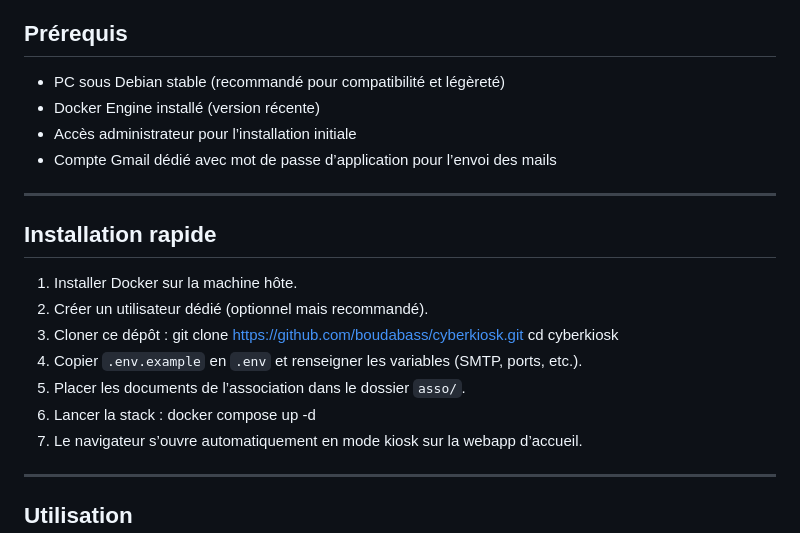
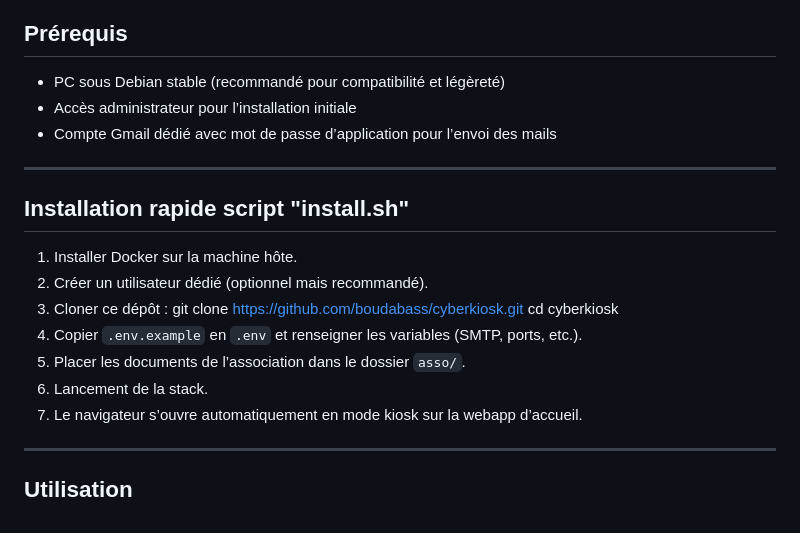
Before and after one commit to boudabass/cyberkiosk, a Markdown page: README.md, the part around one of its changes. GitHub-like rendering.

```diff
--- a/README.md
+++ b/README.md
@@ -26,13 +26,12 @@ Chaque session utilisateur est isolée et remise à zéro automatiquement, garan
 ## Prérequis
 
 - PC sous Debian stable (recommandé pour compatibilité et légèreté)
-- Docker Engine installé (version récente)
 - Accès administrateur pour l’installation initiale
 - Compte Gmail dédié avec mot de passe d’application pour l’envoi des mails
 
 ---
 
-## Installation rapide
+## Installation rapide script "install.sh"
 
 1. Installer Docker sur la machine hôte.
 2. Créer un utilisateur dédié (optionnel mais recommandé).
@@ -41,8 +40,7 @@ git clone https://github.com/boudabass/cyberkiosk.git
 cd cyberkiosk
 4. Copier `.env.example` en `.env` et renseigner les variables (SMTP, ports, etc.).
 5. Placer les documents de l’association dans le dossier `asso/`.
-6. Lancer la stack :
-docker compose up -d
+6. Lancement de la stack.
 7. Le navigateur s’ouvre automatiquement en mode kiosk sur la webapp d’accueil.
 
 ---
```
Also changed, not shown: other parts of README.md (+4 -1 lines).
